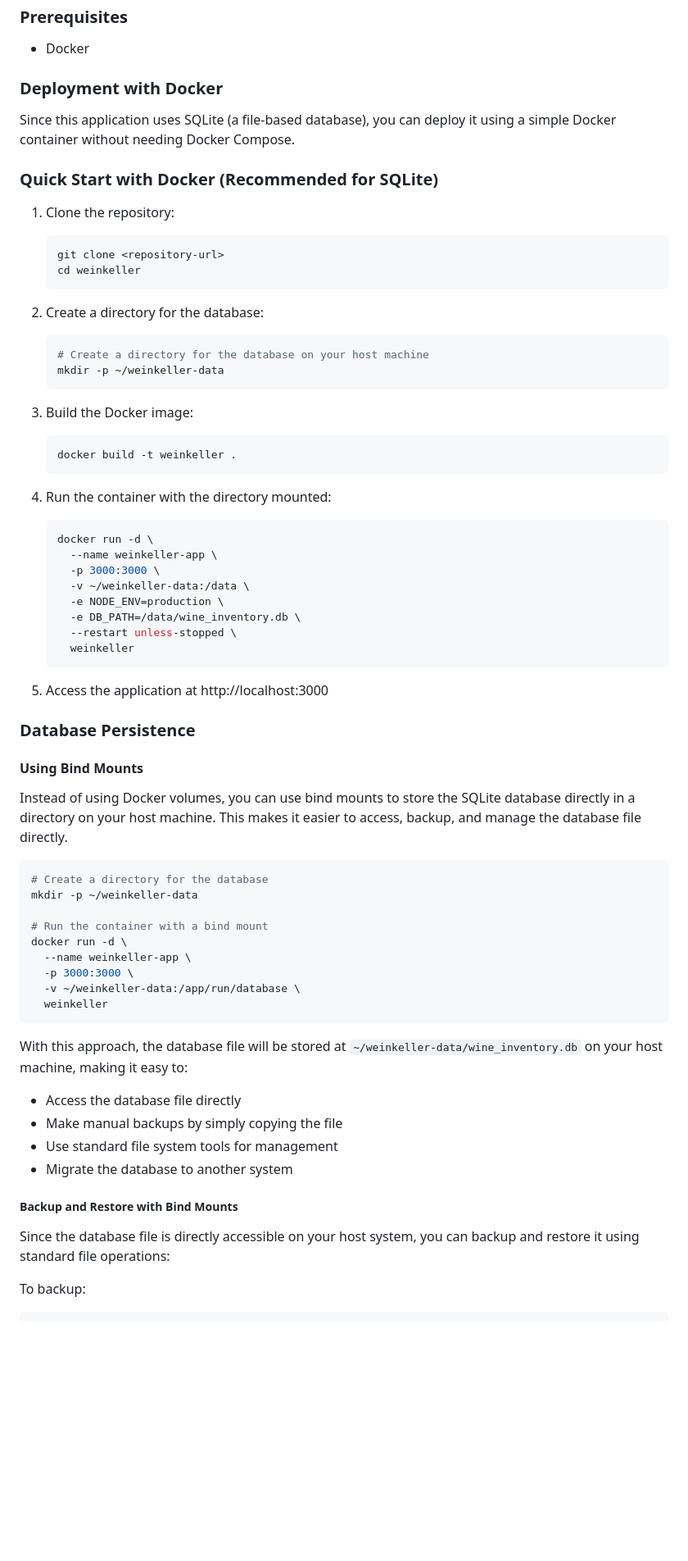
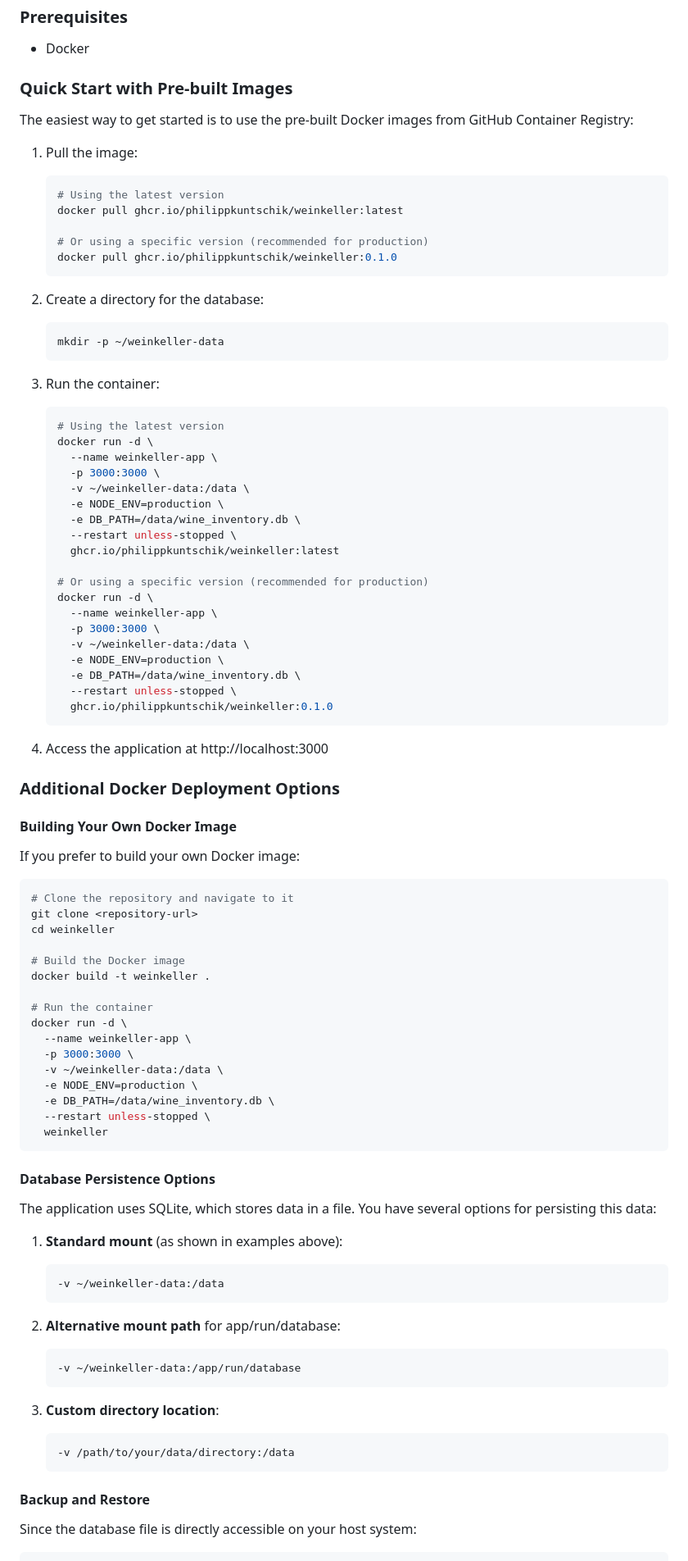
Before and after one commit to PhilippKuntschik/Weinkeller, a Markdown page: README.md, the part around the change printed below. Shown: that part at 82% size. Drawn GitHub-style; blank space fills up the shorter version.

Commit message:
chg: update readme.md
Signed-off-by: Philipp Kuntschik <github@philipp-kuntschik.de>

````diff
--- a/README.md
+++ b/README.md
@@ -142,31 +142,27 @@ This application is designed to be deployed as a stateless container with the SQ
 
 - Docker
 
-### Deployment with Docker
+### Quick Start with Pre-built Images
 
-Since this application uses SQLite (a file-based database), you can deploy it using a simple Docker container without needing Docker Compose.
+The easiest way to get started is to use the pre-built Docker images from GitHub Container Registry:
 
-### Quick Start with Docker (Recommended for SQLite)
+1. Pull the image:
+   ```bash
+   # Using the latest version
+   docker pull ghcr.io/philippkuntschik/weinkeller:latest
 
-1. Clone the repository:
-   ```bash
-   git clone <repository-url>
-   cd weinkeller
+   # Or using a specific version (recommended for production)
+   docker pull ghcr.io/philippkuntschik/weinkeller:0.1.0
    ```
 
 2. Create a directory for the database:
    ```bash
-   # Create a directory for the database on your host machine
    mkdir -p ~/weinkeller-data
    ```
 
-3. Build the Docker image:
+3. Run the container:
    ```bash
-   docker build -t weinkeller .
-   ```
-
-4. Run the container with the directory mounted:
-   ```bash
+   # Using the latest version
    docker run -d \
      --name weinkeller-app \
      -p 3000:3000 \
@@ -174,39 +170,67 @@ Since this application uses SQLite (a file-based database), you can deploy it us
      -e NODE_ENV=production \
      -e DB_PATH=/data/wine_inventory.db \
      --restart unless-stopped \
-     weinkeller
+     ghcr.io/philippkuntschik/weinkeller:latest
+
+   # Or using a specific version (recommended for production)
+   docker run -d \
+     --name weinkeller-app \
+     -p 3000:3000 \
+     -v ~/weinkeller-data:/data \
+     -e NODE_ENV=production \
+     -e DB_PATH=/data/wine_inventory.db \
+     --restart unless-stopped \
+     ghcr.io/philippkuntschik/weinkeller:0.1.0
    ```
 
-5. Access the application at http://localhost:3000
+4. Access the application at http://localhost:3000
 
+### Additional Docker Deployment Options
 
-### Database Persistence
+#### Building Your Own Docker Image
 
-#### Using Bind Mounts
-
-Instead of using Docker volumes, you can use bind mounts to store the SQLite database directly in a directory on your host machine. This makes it easier to access, backup, and manage the database file directly.
+If you prefer to build your own Docker image:
 
 ```bash
-# Create a directory for the database
-mkdir -p ~/weinkeller-data
+# Clone the repository and navigate to it
+git clone <repository-url>
+cd weinkeller
 
-# Run the container with a bind mount
+# Build the Docker image
+docker build -t weinkeller .
+
+# Run the container
 docker run -d \
   --name weinkeller-app \
   -p 3000:3000 \
-  -v ~/weinkeller-data:/app/run/database \
+  -v ~/weinkeller-data:/data \
+  -e NODE_ENV=production \
+  -e DB_PATH=/data/wine_inventory.db \
+  --restart unless-stopped \
   weinkeller
 ```
 
-With this approach, the database file will be stored at `~/weinkeller-data/wine_inventory.db` on your host machine, making it easy to:
-- Access the database file directly
-- Make manual backups by simply copying the file
-- Use standard file system tools for management
-- Migrate the database to another system
+#### Database Persistence Options
 
-##### Backup and Restore with Bind Mounts
+The application uses SQLite, which stores data in a file. You have several options for persisting this data:
 
-Since the database file is directly accessible on your host system, you can backup and restore it using standard file operations:
+1. **Standard mount** (as shown in examples above):
+   ```bash
+   -v ~/weinkeller-data:/data
+   ```
 
-To backup:
+2. **Alternative mount path** for app/run/database:
+   ```bash
+   -v ~/weinkeller-data:/app/run/database
+   ```
+
+3. **Custom directory location**:
+   ```bash
+   -v /path/to/your/data/directory:/data
+   ```
+
+#### Backup and Restore
+
+Since the database file is directly accessible on your host system:
+
 ```bash
````
Also changed, not shown: other parts of README.md (+30 -108 lines).
